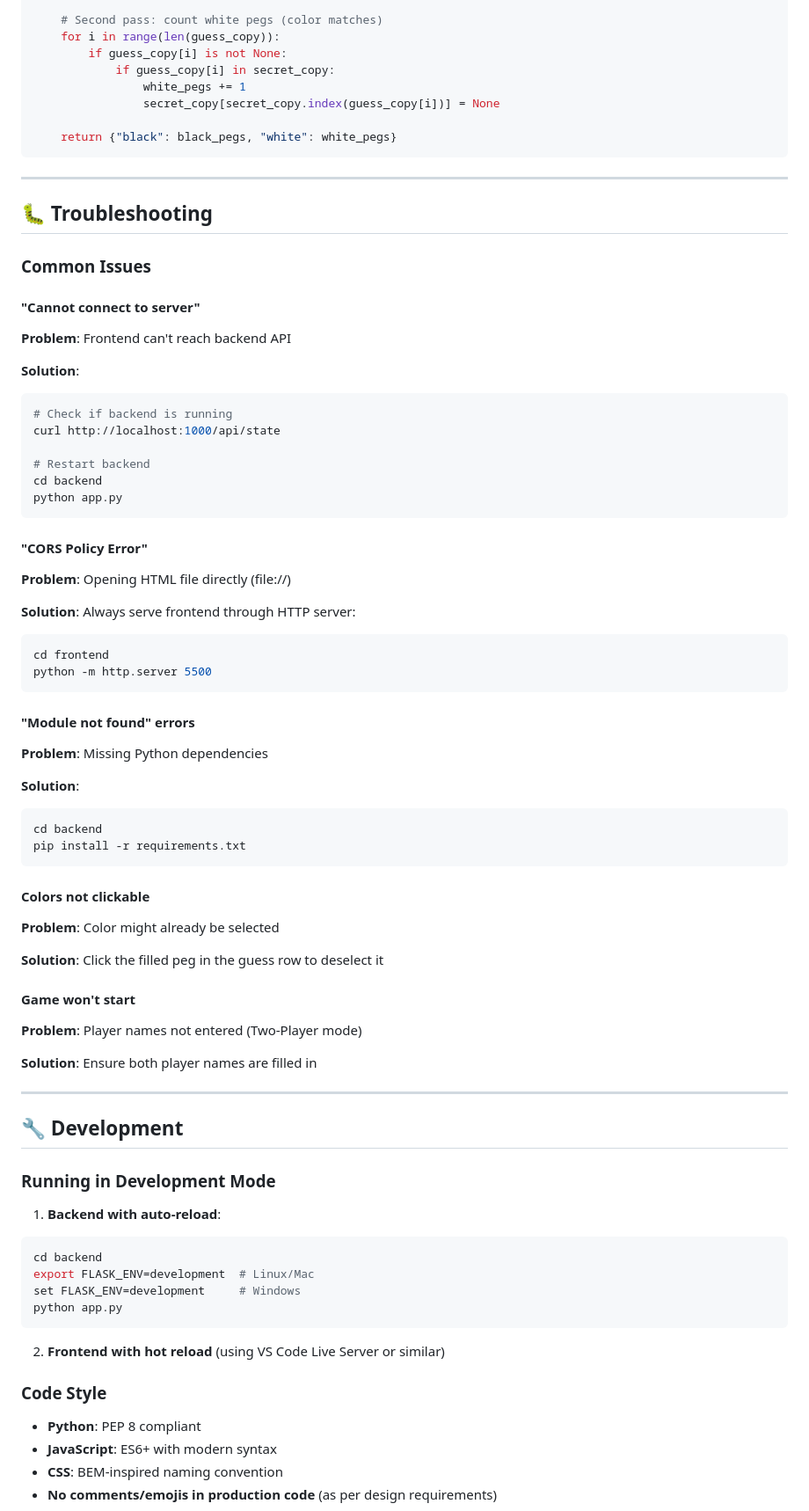
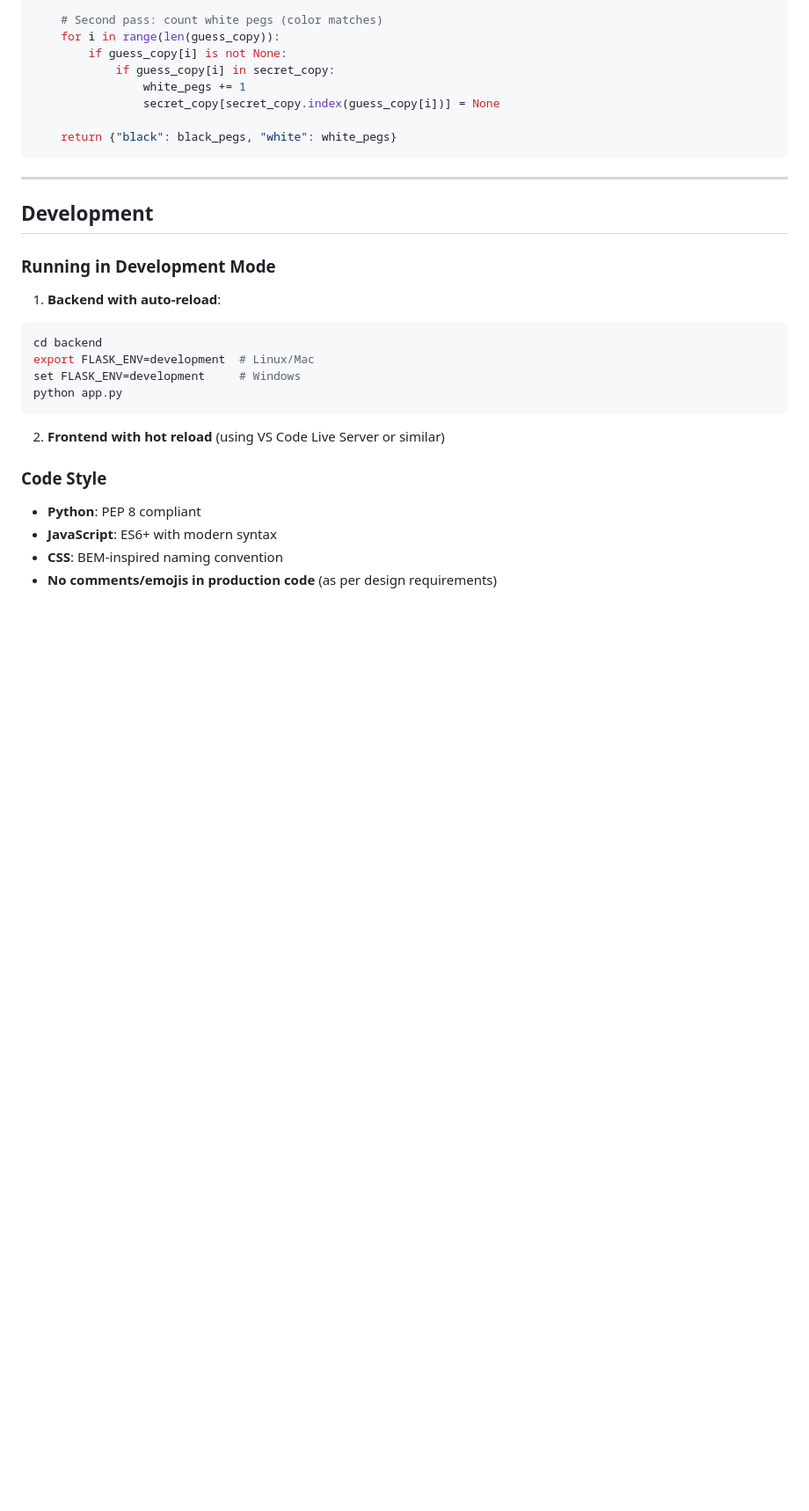
Before and after one commit to tanish1409/IEC, a Markdown page: README.md, the part around the change printed below. Shown: that part at 88% size. GitHub-like rendering; blank space fills up the shorter version.

Commit message:
Refactor README.md for consistency and clarity
Updated section headers and removed items for consistency.

````diff
--- a/README.md
+++ b/README.md
@@ -354,59 +354,7 @@ def score_guess(guess, secret):
 
 ---
 
-## 🐛 Troubleshooting
-
-### Common Issues
-
-#### "Cannot connect to server"
-
-**Problem**: Frontend can't reach backend API
-
-**Solution**:
-```bash
-# Check if backend is running
-curl http://localhost:1000/api/state
-
-# Restart backend
-cd backend
-python app.py
-```
-
-#### "CORS Policy Error"
-
-**Problem**: Opening HTML file directly (file://)
-
-**Solution**: Always serve frontend through HTTP server:
-```bash
-cd frontend
-python -m http.server 5500
-```
-
-#### "Module not found" errors
-
-**Problem**: Missing Python dependencies
-
-**Solution**:
-```bash
-cd backend
-pip install -r requirements.txt
-```
-
-#### Colors not clickable
-
-**Problem**: Color might already be selected
-
-**Solution**: Click the filled peg in the guess row to deselect it
-
-#### Game won't start
-
-**Problem**: Player names not entered (Two-Player mode)
-
-**Solution**: Ensure both player names are filled in
-
----
-
-## 🔧 Development
+## Development
 
 ### Running in Development Mode
 
````
Also changed, not shown: other parts of README.md (+15 -15 lines).
